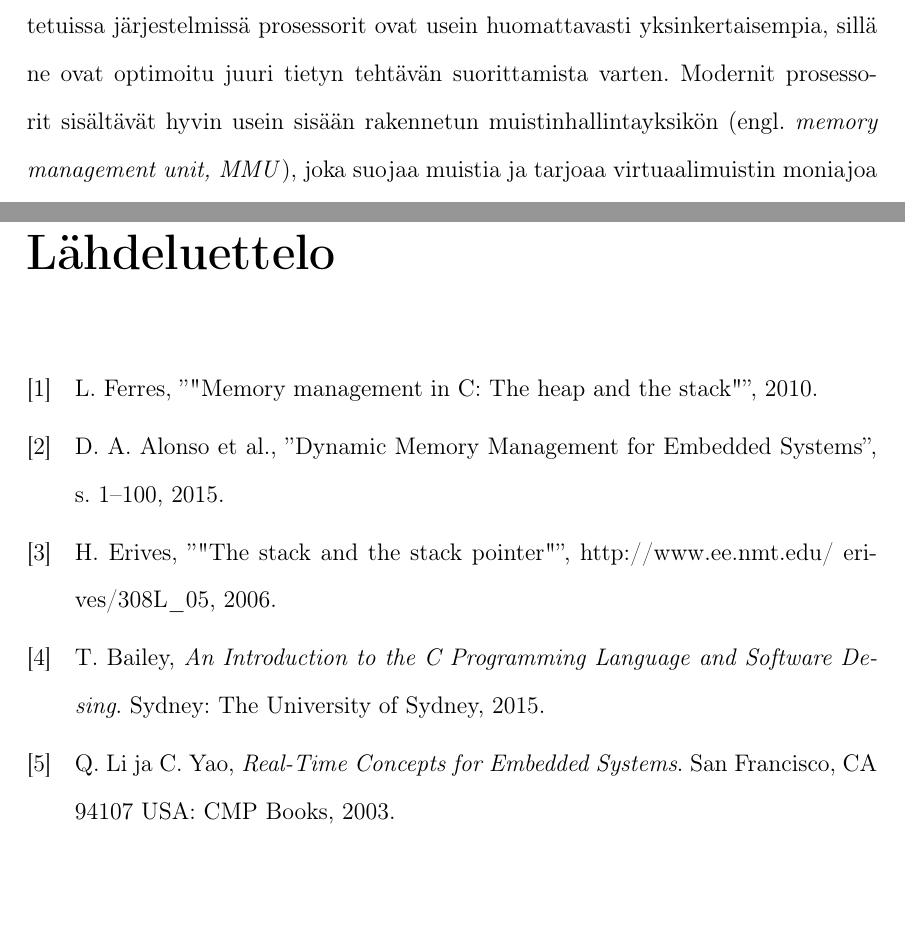
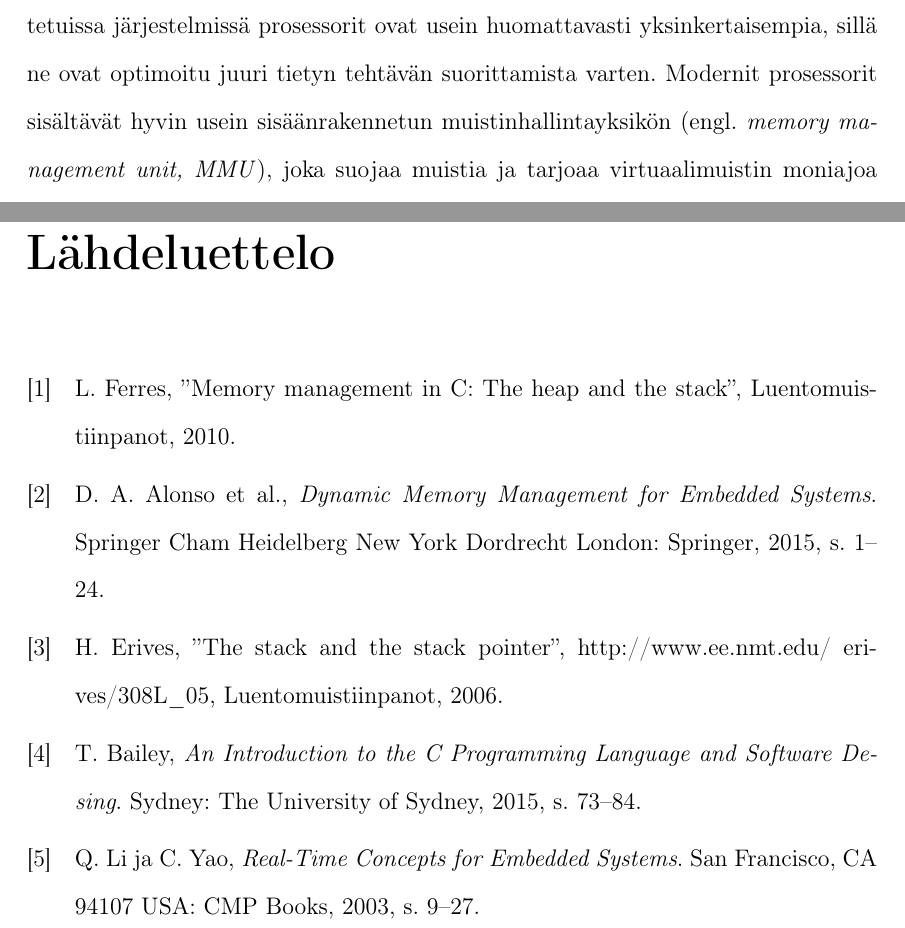
Before and after one commit to matiasSuksi/bsc, a LaTeX thesis (latex/thesis.tex, which reads latex/Bibliografia.bib, latex/luvut/kolmasluku.tex): two parts of pages 13 and 17 of 17, joined at a grey line, cut so that both start at the same text, the shorter picture padded with empty space. Compiled offline with pdfLaTeX.

Commit message:
Clarified references

```diff
--- a/latex/Bibliografia.bib
+++ b/latex/Bibliografia.bib
@@ -6,4 +5,6 @@
-  publisher={Springer}
+  publisher={Springer},
+  address={Springer Cham Heidelberg New York Dordrecht London},
+  pages={1--24},
 }
 
 @book{c2015book,
@@ -11,9 +12,9 @@
   author={Bailey, Tim},
   year={2015},
   publisher={The University of Sydney},
-  address={Sydney}
+  address={Sydney},
+  pages={73--84}
 }
 
 @unpublished{mmic2010,
   author= {Ferres, Leo},
-  title= {"Memory management in C: The heap and the stack"},
@@ -32,5 +23,5 @@
+  note= {Luentomuistiinpanot}
 }
 
 @unpublished{sasp2006,
   author= {Erives, Héctor},
-  title= {"The stack and the stack pointer"},
@@ -39,3 +31,4 @@
+  note= {Luentomuistiinpanot}
 }
 
 @book{rtcfes2015book,
@@ -43,5 +36,6 @@
   author={Li, Qing and Yao, Caroline},
   year={2003},
   publisher={CMP Books},
-  address={San Francisco, CA 94107 USA}
+  address={San Francisco, CA 94107 USA},
+  pages={9--27}
 }
--- a/latex/luvut/kolmasluku.tex
+++ b/latex/luvut/kolmasluku.tex
@@ -8,4 +8,4 @@ Sulautetulle järjestelmälle on hyvin vaikeaa antaa yksikäsitteistä määrite
 
 Sulautettujen järjestelmien periaate tietokoneesta, joka on luotu nimenomaisesti jonkin spesifin toiminnallisuuden suorittamiseen tehokkaasti, aiheuttaa rajoitteita järjestelmän toteutuksen suunnitteluun. Keskeisiä rajoitteita ovat mm. tuotantokustannukset, virrankulutus ja tietokoneen fyysinen koko. Lisäksi itse sulautettujen järjestelmien kehittäjän on omattava monipuolisesti osaamista monilta eri teknologioiden osa-alueilta\cite{rtcfes2015book} Edm. rajoitteet aiheuttavat sen, että sulautetuissa järjestelmissä monesti muistin määrä on hyvin rajallinen ja sen hallinnan mahdollistavien komponenttien ominaisuudet ovat hyvin rajallisia. Tämä on keskeinen osa kirjallisuuskatsauksen analyysiä, ja muistinhallinan tekniikoita tullaan peilaamaan juuri tämän rajoitteen aiheuttamiin haasteisiin.
 
-Perinteisten PC-tietokoneiden prosessorien rakenne on monimutkainen, ja ne tarjoavat monipuolisesti ominaisuuksia monipuolisten tehtävien suorittamisen. Sulautetuissa järjestelmissä prosessorit ovat usein huomattavasti yksinkertaisempia, sillä ne ovat optimoitu juuri tietyn tehtävän suorittamista varten. Modernit prosessorit sisältävät hyvin usein sisään rakennetun muistinhallintayksikön (engl. \textit{memory management unit, MMU}), joka suojaa muistia ja tarjoaa virtuaalimuistin moniajoa varten. Sulautetun järjestelmän prosessorissa muistinhallintayksikköä ei välttämättä ole ollenkaan.\cite{rtcfes2015book} Tämä on esimerkki rajoitteesta, jolloin ei ole riittävää pohtia ainoastaan menetelmiä miten muistinkäyttöä voitaisiin tehostaa järjestelmän nopeuden ja muistin rajallisuuden puolesta, vaan nyt kehittäjä joutuu pohtimaan ratkaisua komponenttien rajallisten ominaisuuksien pohjalta.
+Perinteisten PC-tietokoneiden prosessorien rakenne on monimutkainen, ja ne tarjoavat monipuolisesti ominaisuuksia monipuolisten tehtävien suorittamisen. Sulautetuissa järjestelmissä prosessorit ovat usein huomattavasti yksinkertaisempia, sillä ne ovat optimoitu juuri tietyn tehtävän suorittamista varten. Modernit prosessorit sisältävät hyvin usein sisäänrakennetun muistinhallintayksikön (engl. \textit{memory management unit, MMU}), joka suojaa muistia ja tarjoaa virtuaalimuistin moniajoa varten. Sulautetun järjestelmän prosessorissa muistinhallintayksikköä ei välttämättä ole ollenkaan.\cite{rtcfes2015book} Tämä on esimerkki rajoitteesta, jolloin ei ole riittävää pohtia ainoastaan menetelmiä miten muistinkäyttöä voitaisiin tehostaa järjestelmän nopeuden ja muistin rajallisuuden puolesta, vaan nyt kehittäjä joutuu pohtimaan ratkaisua komponenttien rajallisten ominaisuuksien pohjalta.
```
Also changed, not shown: latex/thesis.pdf, latex/Bibliografia.bib (20 more changed lines).
